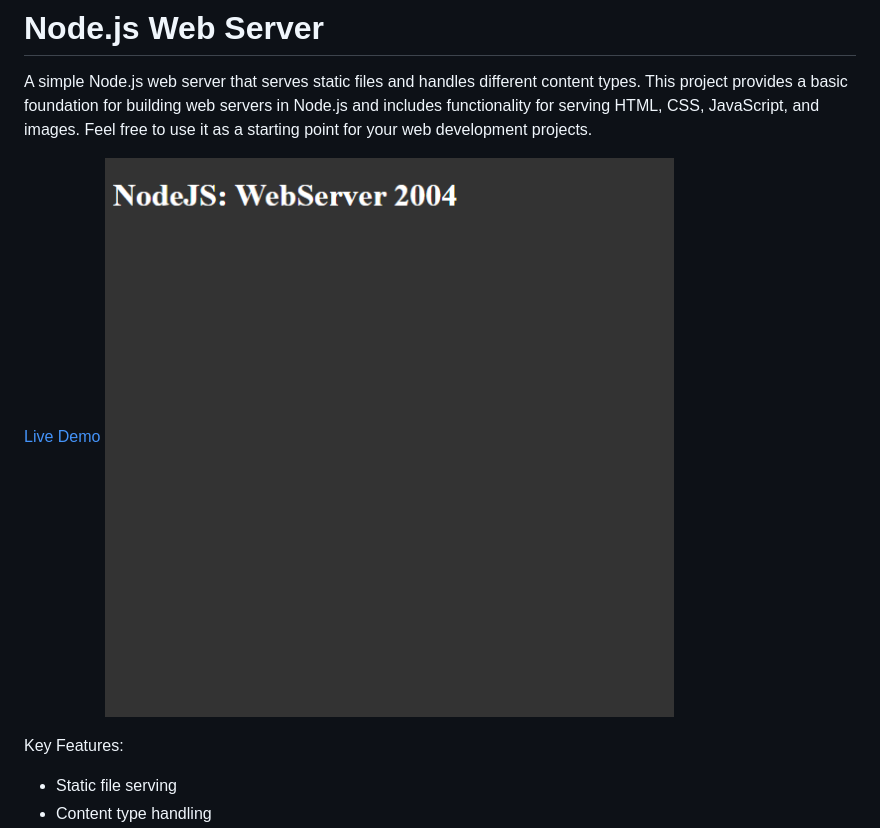
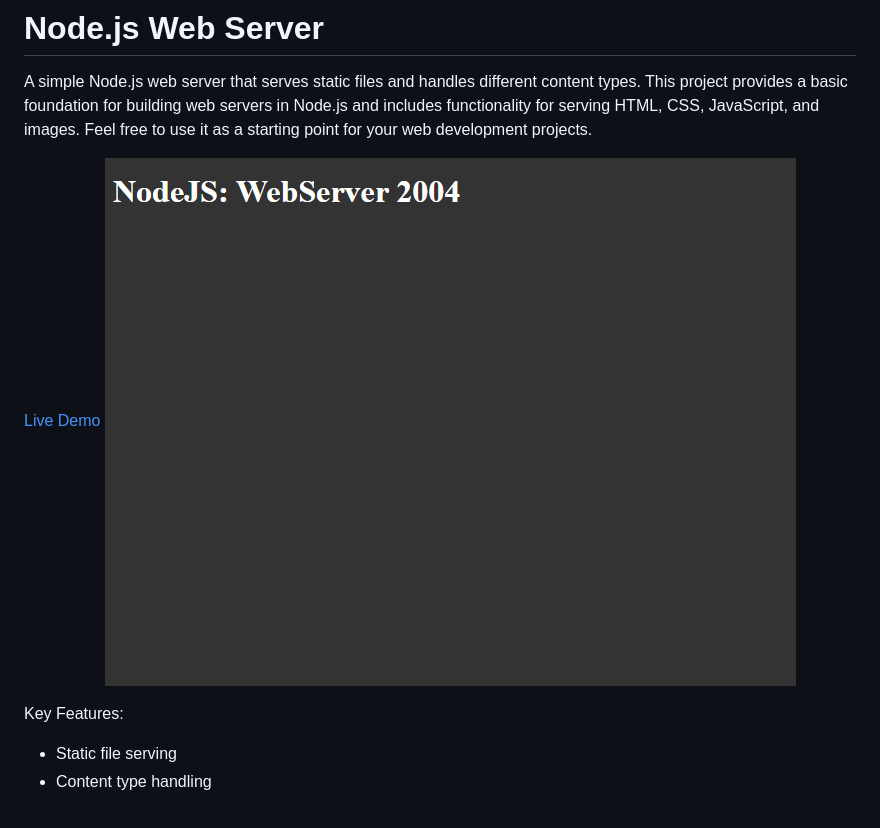
Before and after one commit to horatioDev/nodejs-web-server, a Markdown page: README.md, the part around the change. GitHub-like rendering; pictures changed too: image.png (deleted), nodejs-web-server.png (added).

```diff
--- a/README.md
+++ b/README.md
@@ -2,7 +2,7 @@
 A simple Node.js web server that serves static files and handles different content types. This project provides a basic foundation for building web servers in Node.js and includes functionality for serving HTML, CSS, JavaScript, and images. Feel free to use it as a starting point for your web development projects.
 
 [Live Demo](https://horatio-nodejs-web-server.netlify.app/)
-![NodeJs Web Server](image.png)
+![NodeJs Web Server](nodejs-web-server.png)
 
 Key Features:
 - Static file serving
```
